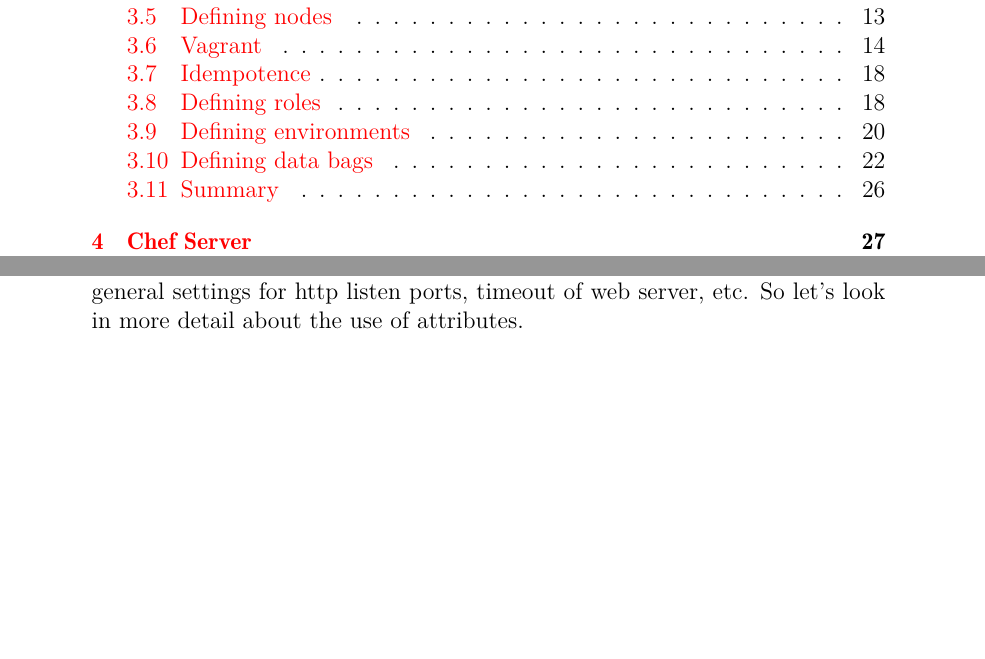
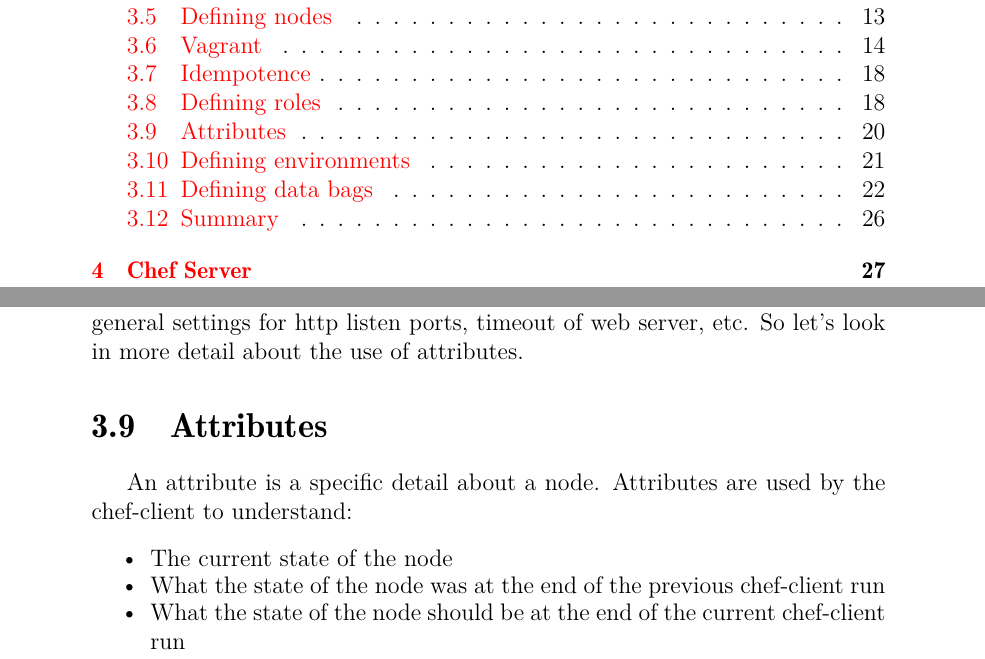
Before and after one commit to le0pard/chef_book, a LaTeX book (chef.tex, which reads solo/attributes.tex): two parts of pages 3 and 22 of 138, joined at a grey line, cut so that both start at the same text, the shorter picture padded with empty space. Compiled offline with pdfLaTeX.

Commit message:
begin attributes

```diff
--- /dev/null
+++ b/solo/attributes.tex
@@ -0,0 +1,10 @@
+\section{Attributes}
+\label{sec:solo-attributes}
+
+An attribute is a specific detail about a node. Attributes are used by the chef-client to understand:
+
+\begin{itemize}
+  \item The current state of the node
+  \item What the state of the node was at the end of the previous chef-client run
+  \item What the state of the node should be at the end of the current chef-client run
+\end{itemize}
```
Also changed, not shown: solo.tex (+1 -0 lines).
